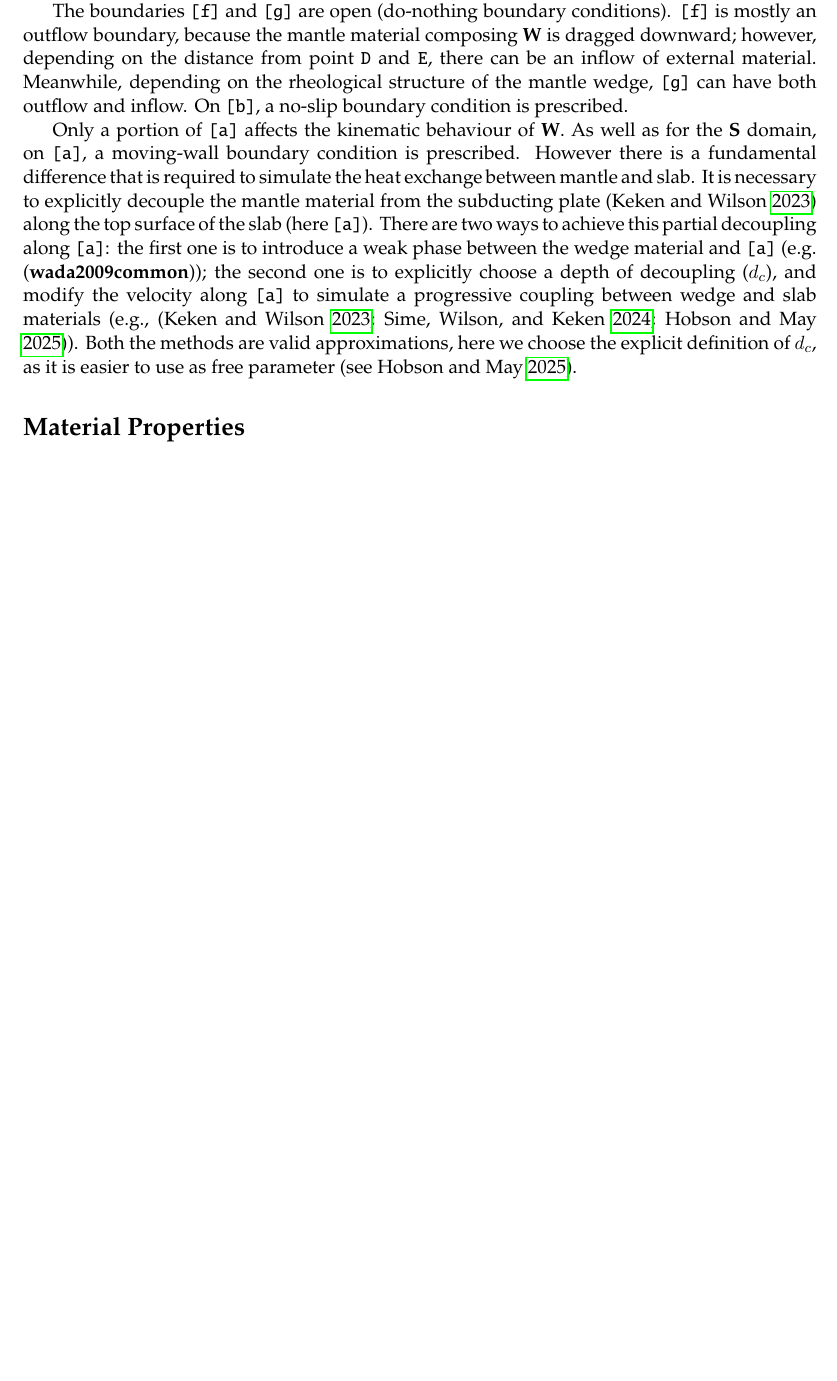
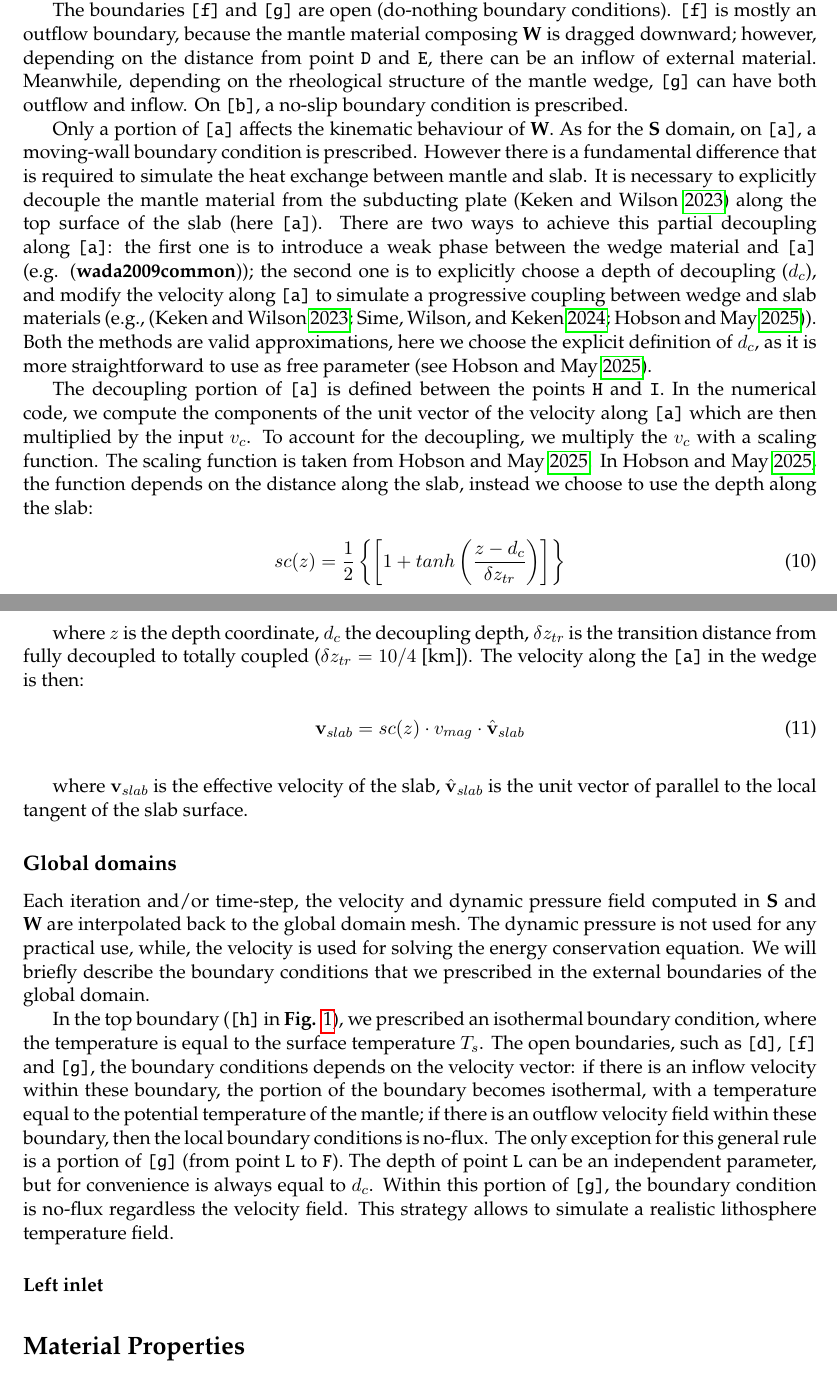
Before and after one commit to APiccolo89/StonedFenicsx, a LaTeX document (ReadMe_figure/Technical_documentation.tex): part of page 5 of 7 before the commit and two parts of pages 5 and 6 of 8 after it, the two joined at a grey line, cut so that both start at the same text, the shorter picture padded with empty space. The pictures show the PDF file ReadMe_figure/Technical_documentation.pdf that the author committed with the source.

Commit message:
Few updates on the technical/method/supplementary material

```diff
--- a/ReadMe_figure/Technical_documentation.tex
+++ b/ReadMe_figure/Technical_documentation.tex
@@ -167,7 +167,7 @@ The main computational domain can be approximated by a trapezoid defined by \tex
  The initial setup is divided into three subdomains: \texttt{Slab} (\textbf{S}), \texttt{Wedge} (\textbf{W}) and
 \texttt{Overriding plate} (\textbf{OP}), coloured in red, yellow and grey, respectively. The subdivision is generated by two internal boundaries: the top surface of the slab, and the overriding plate boundary, line \texttt{[a]} and \texttt{[b]} in \textbf{Fig.} \ref{fig:f1_simplified_initial_setup}. The top surface of the slab (\texttt{[a]}) represents the kinematic boundary condition that drives the velocity field of the entire numerical domain. The velocity is imposed parallel to the top surface of the slab, and its magnitude is equal to the input convergence velocity. The base of \textbf{OP} is treated as a no-slip boundary condition.
 
-The subdivision into three smaller domains is useful to simplify the computation of the Stokes equations: mass and momentum conservation are computed only in the \textbf{S} and \textbf{W} domains. Lithostatic pressure and energy conservation equations are solved in the entire domain. We will describe the main features of each subdomain in the following paragraphs. The subdomains represent indipendent and not overlapping computational domains. They are defined by specific boundaries, that are shared with other computational subdomains. Each subdomains can be composed by different material properties: for example, the overriding plate can be composed of crustal units and lithospheric mantle. The different material phases affect mostly the thermal properties.
+The subdivision into three smaller domains is useful to simplify the computation of the Stokes equations: mass and momentum conservation are computed only in the \textbf{S} and \textbf{W} domains. Lithostatic pressure and energy conservation equations are solved in the entire domain. We will describe the main features of each subdomain in the following paragraphs. The subdomains represent indipendent and not overlapping computational domains. They are defined by specific boundaries, that are shared with other computational subdomains. Each subdomains can be composed by different material properties: for example, the overriding plate can be composed of crustal units and lithospheric mantle. The different material phases affect mostly the thermal properties. We described briefly the subdomains in which the Stokes equations are solved (slab and wedge) and the relative boundary conditions. After that, we will discuss the thermal boundary conditions that are applied for the global domain (\textbf{G} = \textbf{OP} +\textbf{S} +\textbf{W} ).
 
 \subsection*{Slab}
 
@@ -181,7 +181,30 @@ The \textbf{W} subdomain is defined by points \texttt{H}, \texttt{D}, \texttt{E}
 
 The boundaries \texttt{[f]} and \texttt{[g]} are open (do-nothing boundary conditions). \texttt{[f]} is mostly an outflow boundary, because the mantle material composing \textbf{W} is dragged downward; however, depending on the distance from point \texttt{D} and \texttt{E}, there can be an inflow of external material. Meanwhile, depending on the rheological structure of the mantle wedge, \texttt{[g]} can have both outflow and inflow. On \texttt{[b]}, a no-slip boundary condition is prescribed.
 
-Only a portion of \texttt{[a]} affects the kinematic behaviour of \textbf{W}. As well as for the \textbf{S} domain, on \texttt{[a]}, a moving-wall boundary condition is prescribed. However there is a fundamental difference that is required to simulate the heat exchange between mantle and slab. It is necessary to explicitly decouple the mantle material from the subducting plate \parencite{van2023introductory} along the top surface of the slab (here \texttt{[a]}). There are two ways to achieve this partial decoupling along \texttt{[a]}: the first one is to introduce a weak phase between the wedge material and \texttt{[a]} (e.g. \parencite{wada2009common}); the second one is to explicitly choose a depth of decoupling ($d_c$), and modify the velocity along \texttt{[a]} to simulate a progressive coupling between wedge and slab materials (e.g., \parencite{van2023introductory,sime2024thermal,hobson2025sensitivity}). Both the methods are valid approximations, here we choose the explicit definition of $d_c$, as it is easier to use as free parameter (see \cite{hobson2025sensitivity}).
+Only a portion of \texttt{[a]} affects the kinematic behaviour of \textbf{W}. As for the \textbf{S} domain, on \texttt{[a]}, a moving-wall boundary condition is prescribed. However there is a fundamental difference that is required to simulate the heat exchange between mantle and slab. It is necessary to explicitly decouple the mantle material from the subducting plate \parencite{van2023introductory} along the top surface of the slab (here \texttt{[a]}). There are two ways to achieve this partial decoupling along \texttt{[a]}: the first one is to introduce a weak phase between the wedge material and \texttt{[a]} (e.g. \parencite{wada2009common}); the second one is to explicitly choose a depth of decoupling ($d_c$), and modify the velocity along \texttt{[a]} to simulate a progressive coupling between wedge and slab materials (e.g., \parencite{van2023introductory,sime2024thermal,hobson2025sensitivity}). Both the methods are valid approximations, here we choose the explicit definition of $d_c$, as it is more straightforward to use as free parameter (see \cite{hobson2025sensitivity}).
+
+The decoupling portion of \texttt{[a]} is defined between the points \texttt{H} and \texttt{I}. In the numerical code, we compute the components of the unit vector of the velocity along \texttt{[a]} which are then multiplied by the input $v_c$. To account for the decoupling, we multiply the $v_c$ with a scaling function. The scaling function is taken from \cite{hobson2025sensitivity}. In \cite{hobson2025sensitivity}, the function depends on the distance along the slab, instead we choose to use the depth along the slab:
+
+\begin{equation}
+	sc(z) = \frac{1}{2}\left\lbrace \left[ 1 + tanh\left( \frac{z-d_c}{\delta z_{tr}}\right) \right] \right\rbrace
+\end{equation}\label{eq:scaling_function}
+
+where $z$ is the depth coordinate, $d_c$ the decoupling depth, $\delta z_{tr}$ is the transition distance from fully decoupled to totally coupled ($\delta z_{tr} = 10/4$ [km]). The velocity along the \texttt{[a]} in the wedge is then:
+
+\begin{equation}
+	\mathbf{v}_{slab} = sc(z) \cdot v_{mag} \cdot \hat{\mathbf{v}}_{slab}
+\end{equation}\label{eq:slab_velocity}
+
+where $\mathbf{v}_{slab}$ is the effective velocity of the slab, $\hat{\mathbf{v}}_{slab}$ is the unit vector of parallel to the local tangent of the slab surface.
+
+\subsection*{Global domains}
+
+Each iteration and/or time-step, the velocity and dynamic pressure field computed in \textbf{S} and \textbf{W} are interpolated back to the global domain mesh. The dynamic pressure is not used for any practical use, while, the velocity is used for solving the energy conservation equation. We will briefly describe the boundary conditions that we prescribed in the external boundaries of the global domain.
+
+In the top boundary (\texttt{[h]} in \textbf{Fig.} \ref{fig:f1_simplified_initial_setup}), we prescribed an isothermal boundary condition, where the temperature is equal to the surface temperature $T_{s}$. The open boundaries, such as \texttt{[d]}, \texttt{[f]} and \texttt{[g]}, the boundary conditions depends on the velocity vector: if there is an inflow velocity within these boundary, the portion of the boundary becomes isothermal, with a temperature equal to the potential temperature of the mantle; if there is an outflow velocity field within these boundary, then the local boundary conditions is no-flux. The only exception for this general rule is a portion of \texttt{[g]} (from point \texttt{L} to \texttt{F}). The depth of point \texttt{L} can be an independent parameter, but for convenience is always equal to $d_c$. Within this portion of \texttt{[g]}, the boundary condition is no-flux regardless the velocity field. This strategy allows to simulate a realistic lithosphere temperature field.
+
+\paragraph*{Left inlet}
+
 
 
 
```
Also changed, not shown: ReadMe_figure/Technical_documentation.pdf.
